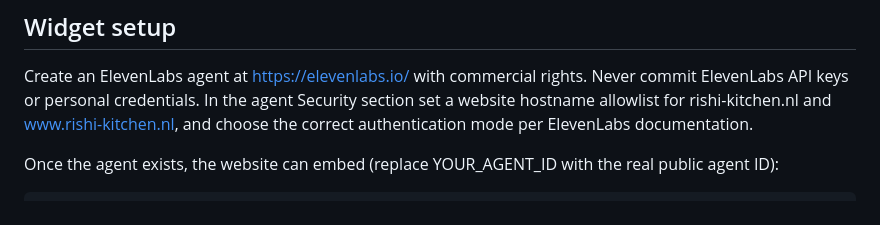
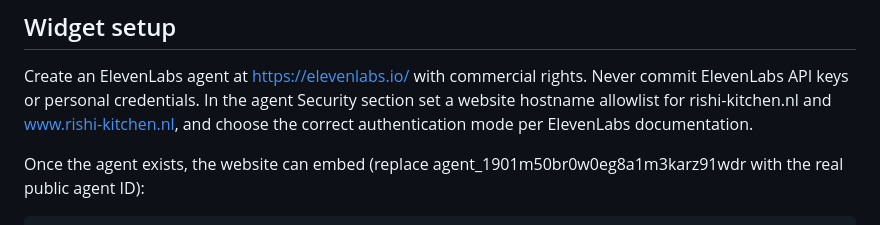
Before and after one commit to roshanguptamca/gw-backend, a Markdown page: docs/rishi_kitchen_elevenlabs_configuration.md, the part around one of its changes. GitHub-like rendering.

Commit message:
Configure Rishi Kitchen ElevenLabs agent ID in integration guide

````diff
--- a/docs/rishi_kitchen_elevenlabs_configuration.md
+++ b/docs/rishi_kitchen_elevenlabs_configuration.md
@@ -52,6 +52,6 @@ Opening greeting: "Welcome to Rishi Kitchen! I can help you find homemade vegeta
 
 Create an ElevenLabs agent at https://elevenlabs.io/ with commercial rights. Never commit ElevenLabs API keys or personal credentials. In the agent Security section set a website hostname allowlist for rishi-kitchen.nl and www.rishi-kitchen.nl, and choose the correct authentication mode per ElevenLabs documentation.
 
-Once the agent exists, the website can embed (replace YOUR_AGENT_ID with the real public agent ID):
+Once the agent exists, the website can embed (replace agent_1901m50br0w0eg8a1m3karz91wdr with the real public agent ID):
 
 ```html
````
Also changed, not shown: other parts of docs/rishi_kitchen_elevenlabs_configuration.md (+1 -1 lines).
